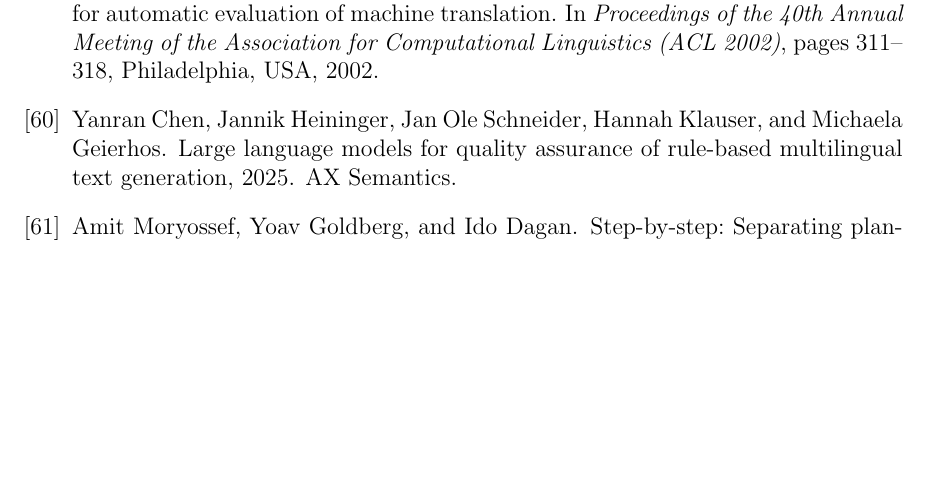
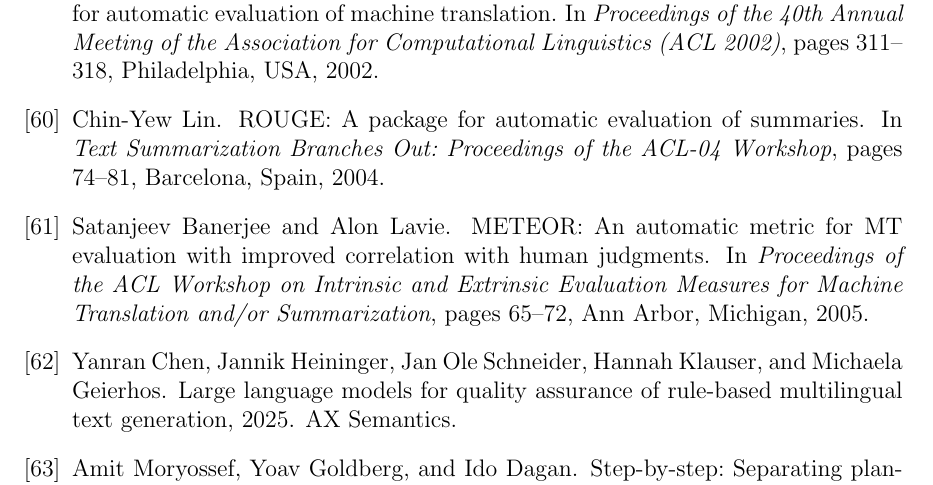
Before and after one commit to Lagaress/tfg-memory, a LaTeX document (main.tex, which reads bibliography.bib): part of page 119 of 131, cut so that both start at the same text, the shorter picture padded with empty space. Compiled offline with pdfLaTeX.

Commit message:
fix: add ROUGE-L and METEOR citations
Add Lin 2004 (ROUGE) and Banerjee & Lavie 2005 (METEOR) to
bibliography and cite in marco-experimental metric descriptions.

Co-Authored-By: Claude Opus 4.6 (1M context) <noreply@anthropic.com>

```diff
--- a/bibliography.bib
+++ b/bibliography.bib
@@ -586,6 +586,24 @@
   pages = {125}
 }
 
+@inproceedings{lin2004rouge,
+  author = {Lin, Chin-Yew},
+  title = {{ROUGE}: A Package for Automatic Evaluation of Summaries},
+  booktitle = {Text Summarization Branches Out: Proceedings of the {ACL}-04 Workshop},
+  year = {2004},
+  pages = {74--81},
+  address = {Barcelona, Spain}
+}
+
+@inproceedings{banerjee2005meteor,
+  author = {Banerjee, Satanjeev and Lavie, Alon},
+  title = {{METEOR}: An Automatic Metric for {MT} Evaluation with Improved Correlation with Human Judgments},
+  booktitle = {Proceedings of the {ACL} Workshop on Intrinsic and Extrinsic Evaluation Measures for Machine Translation and/or Summarization},
+  year = {2005},
+  pages = {65--72},
+  address = {Ann Arbor, Michigan}
+}
+
 @inproceedings{papineni2002bleu,
   author = {Papineni, Kishore and Roukos, Salim and Ward, Todd and Zhu, Wei-Jing},
   title = {{BLEU}: a Method for Automatic Evaluation of Machine Translation},
```
Also changed, not shown: sections/development/marco-experimental.tex (+2 -2 lines).
